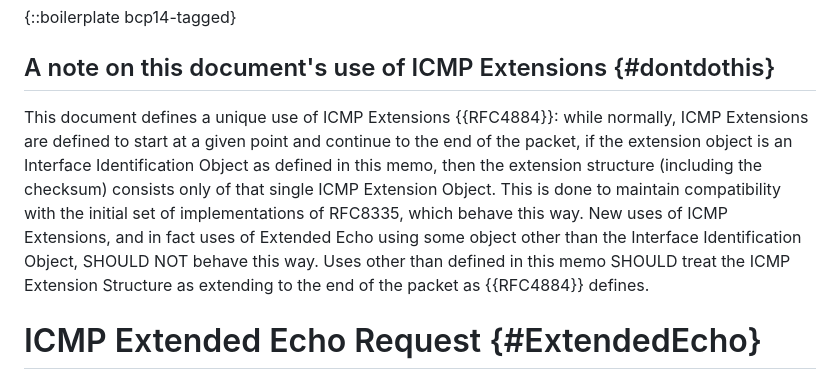
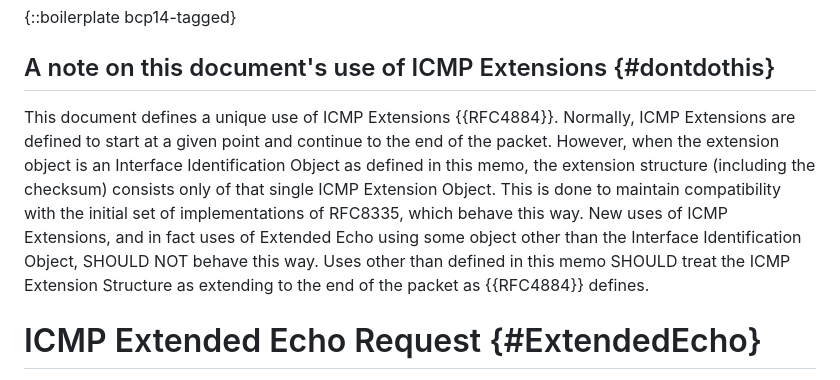
Before and after one commit to fenner/probe-clarification, a Markdown page: draft-ietf-intarea-rfc8335bis.md, the part around the change. Drawn GitHub-style.

Commit message:
Improve readability of Section 1.3 (ICMP Extensions note)
Split the opening sentence into shorter, clearer sentences per
OPSDIR review feedback. No semantic change.

Fixes #18

```diff
--- a/draft-ietf-intarea-rfc8335bis.md
+++ b/draft-ietf-intarea-rfc8335bis.md
@@ -201,19 +201,18 @@ This document uses the following terms:
 
 ## A note on this document's use of ICMP Extensions {#dontdothis}
 
-This document defines a unique use of ICMP Extensions {{RFC4884}}:
-while normally, ICMP Extensions are defined to start at a given
-point and continue to the end of the packet, if the
-extension object is an Interface Identification Object as defined
-in this memo, then the extension structure (including the
-checksum) consists only of that single ICMP Extension Object.
-This is done to maintain compatibility with the initial set
-of implementations of RFC8335, which behave this way.  New
-uses of ICMP Extensions, and in fact uses of Extended Echo
-using some object other than the Interface Identification Object,
-SHOULD NOT behave this way.  Uses other than defined in this
-memo SHOULD treat the ICMP Extension Structure as extending
-to the end of the packet as {{RFC4884}} defines.
+This document defines a unique use of ICMP Extensions {{RFC4884}}.
+Normally, ICMP Extensions are defined to start at a given point and
+continue to the end of the packet.  However, when the extension
+object is an Interface Identification Object as defined in this
+memo, the extension structure (including the checksum) consists only
+of that single ICMP Extension Object.  This is done to maintain
+compatibility with the initial set of implementations of RFC8335,
+which behave this way.  New uses of ICMP Extensions, and in fact
+uses of Extended Echo using some object other than the Interface
+Identification Object, SHOULD NOT behave this way.  Uses other than
+defined in this memo SHOULD treat the ICMP Extension Structure as
+extending to the end of the packet as {{RFC4884}} defines.
 
 # ICMP Extended Echo Request {#ExtendedEcho}
 
```
